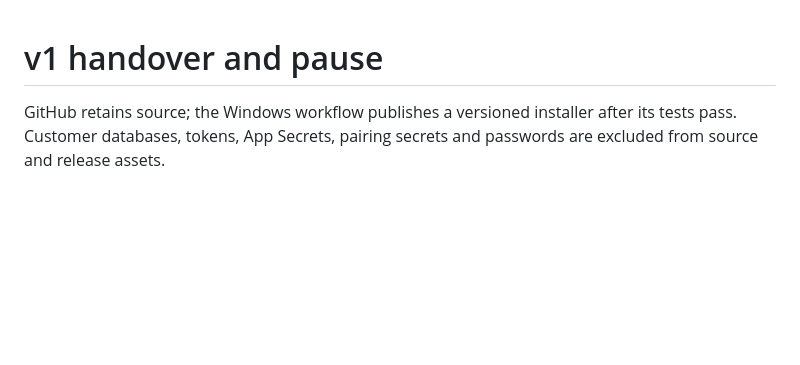
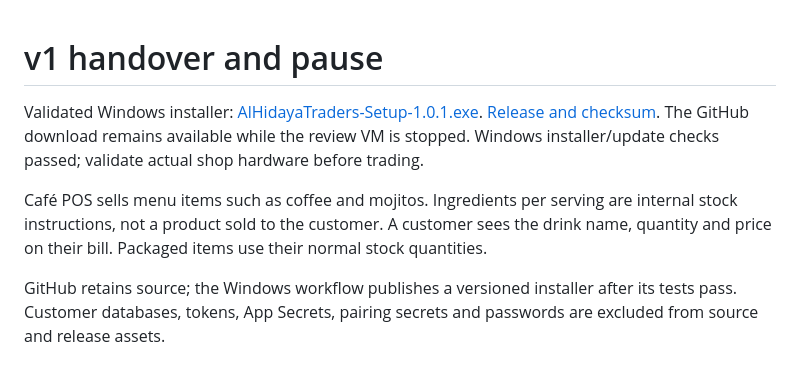
Before and after one commit to Asadf7666/Al-Hadiaya, a Markdown page: docs/HANDOVER.md, the part around the change. Drawn GitHub-style; blank space fills up the shorter version.

```diff
--- a/docs/HANDOVER.md
+++ b/docs/HANDOVER.md
@@ -1,4 +1,8 @@
 # v1 handover and pause
+
+Validated Windows installer: [AlHidayaTraders-Setup-1.0.1.exe](https://github.com/Asadf7666/Al-Hadiaya/releases/download/v1.0.1/AlHidayaTraders-Setup-1.0.1.exe). [Release and checksum](https://github.com/Asadf7666/Al-Hadiaya/releases/tag/v1.0.1). The GitHub download remains available while the review VM is stopped. Windows installer/update checks passed; validate actual shop hardware before trading.
+
+Café POS sells menu items such as coffee and mojitos. Ingredients per serving are internal stock instructions, not a product sold to the customer. A customer sees the drink name, quantity and price on their bill. Packaged items use their normal stock quantities.
 
 GitHub retains source; the Windows workflow publishes a versioned installer after its tests pass. Customer databases, tokens, App Secrets, pairing secrets and passwords are excluded from source and release assets.
 
```
Also changed, not shown: TESTING.md (+4 -0 lines).
